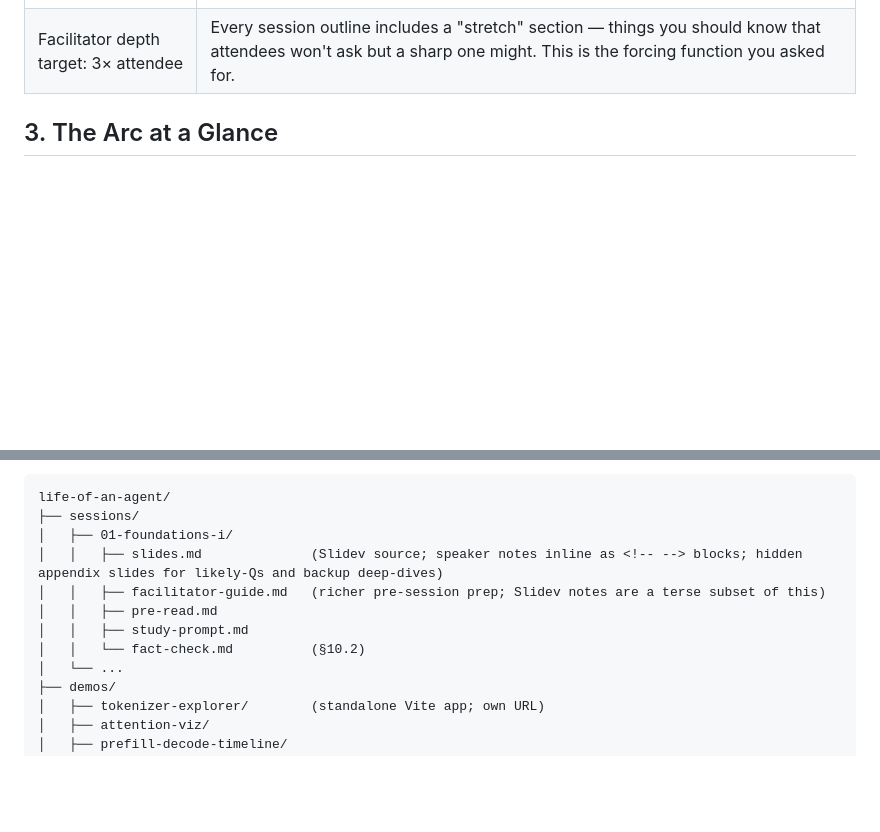
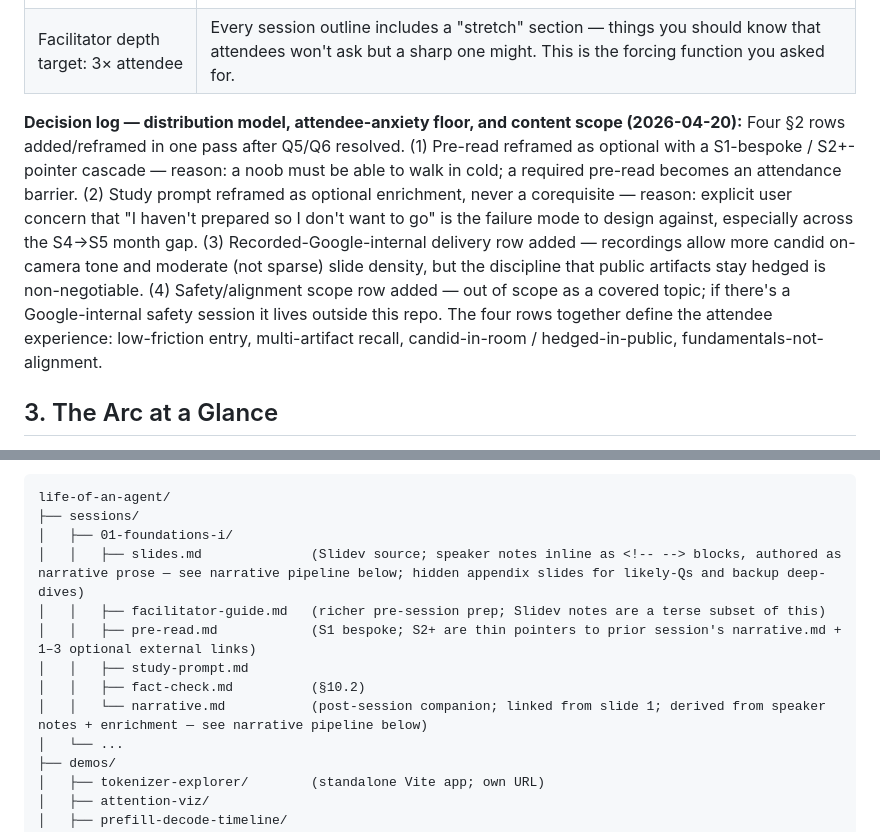
Before and after one commit to bryantinsley/life-of-an-agent, a Markdown page: course_master_outline.md, 2 parts joined by grey strips. Drawn GitHub-style; blank space fills up the shorter version.

Commit message:
Add §2 decision log; align HANDOFF Q5 ref to §2 (not §11); narrative.md in repo layout
§2 closes with a single decision log capturing the four-row pass that
landed the post-Q5/Q6 distribution model: pre-read optional + cascade,
study prompt optional enrichment, recorded-Google-internal delivery
discipline, safety/alignment scope. Documents the *why* across all four
rows in one place so the table doesn't accumulate inline rationale.

Outline §11 repo layout now lists narrative.md alongside fact-check.md
in the per-session directory. Speaker-notes-as-narrative-prose discipline
called out in the slides.md line; pre-read line documents the
S1-bespoke / S2+-pointer cascade for in-tree readers.

HANDOFF Q5 reference fixed: pointed at "§11 safety-scope decision log"
that doesn't exist; safety landed as a §2 row. Q6 reference tightened
similarly — "§11 recording-and-narrative" replaced with §11 narrative
pipeline (recording is in §2, narrative pipeline is in §11).

```diff
--- a/course_master_outline.md
+++ b/course_master_outline.md
@@ -32,6 +32,8 @@ Consequences of this choice:
 | Recorded (Google-internal) delivery, multi-artifact distribution | Every session is recorded; recordings stay internal, so on-camera tone can be more candid than what ships to public GitHub Pages. Slide text density is *moderate*, not sparse — recording + narrative companion + slides carry the weight together, so no single artifact has to be self-sufficient. Slide 1 of every deck links to the post-session narrative. Distribution bundle: slides + narrative + recording link. **Discipline:** candid on-camera asides (esp. Gemini internals) must not bleed into public artifacts; hedging rules from the "generic examples, Google callouts" row still apply to slides and narrative. |
 | Safety / alignment out of scope as a covered topic | This course teaches how the systems work, not their alignment properties. Bryan may produce a separate internal session on Google-specific safety/security work as a standalone offering; that material is not part of this curriculum and is not produced or referenced in this repo. Distinct from the recording row above: that's about *how candidly Bryan can speak*; this is about *what subjects the course covers*. No "safety/security boundaries when asked" sections in facilitator guides — internal recording + internal audience removes the need. |
 | Facilitator depth target: 3× attendee | Every session outline includes a "stretch" section — things you should know that attendees won't ask but a sharp one might. This is the forcing function you asked for. |
+
+**Decision log — distribution model, attendee-anxiety floor, and content scope (2026-04-20):** Four §2 rows added/reframed in one pass after Q5/Q6 resolved. (1) Pre-read reframed as optional with a S1-bespoke / S2+-pointer cascade — reason: a noob must be able to walk in cold; a required pre-read becomes an attendance barrier. (2) Study prompt reframed as optional enrichment, never a corequisite — reason: explicit user concern that "I haven't prepared so I don't want to go" is the failure mode to design against, especially across the S4→S5 month gap. (3) Recorded-Google-internal delivery row added — recordings allow more candid on-camera tone and moderate (not sparse) slide density, but the discipline that public artifacts stay hedged is non-negotiable. (4) Safety/alignment scope row added — out of scope as a covered topic; if there's a Google-internal safety session it lives outside this repo. The four rows together define the attendee experience: low-friction entry, multi-artifact recall, candid-in-room / hedged-in-public, fundamentals-not-alignment.
 
 ## 3. The Arc at a Glance
 
@@ -689,11 +691,12 @@ Within that architecture, Slidev is the right authoring framework because its er
 life-of-an-agent/
 ├── sessions/
 │   ├── 01-foundations-i/
-│   │   ├── slides.md              (Slidev source; speaker notes inline as <!-- --> blocks; hidden appendix slides for likely-Qs and backup deep-dives)
+│   │   ├── slides.md              (Slidev source; speaker notes inline as <!-- --> blocks, authored as narrative prose — see narrative pipeline below; hidden appendix slides for likely-Qs and backup deep-dives)
 │   │   ├── facilitator-guide.md   (richer pre-session prep; Slidev notes are a terse subset of this)
-│   │   ├── pre-read.md
+│   │   ├── pre-read.md            (S1 bespoke; S2+ are thin pointers to prior session's narrative.md + 1–3 optional external links)
 │   │   ├── study-prompt.md
-│   │   └── fact-check.md          (§10.2)
+│   │   ├── fact-check.md          (§10.2)
+│   │   └── narrative.md           (post-session companion; linked from slide 1; derived from speaker notes + enrichment — see narrative pipeline below)
 │   └── ...
 ├── demos/
 │   ├── tokenizer-explorer/        (standalone Vite app; own URL)
```
Also changed, not shown: HANDOFF.md (+2 -2 lines).
